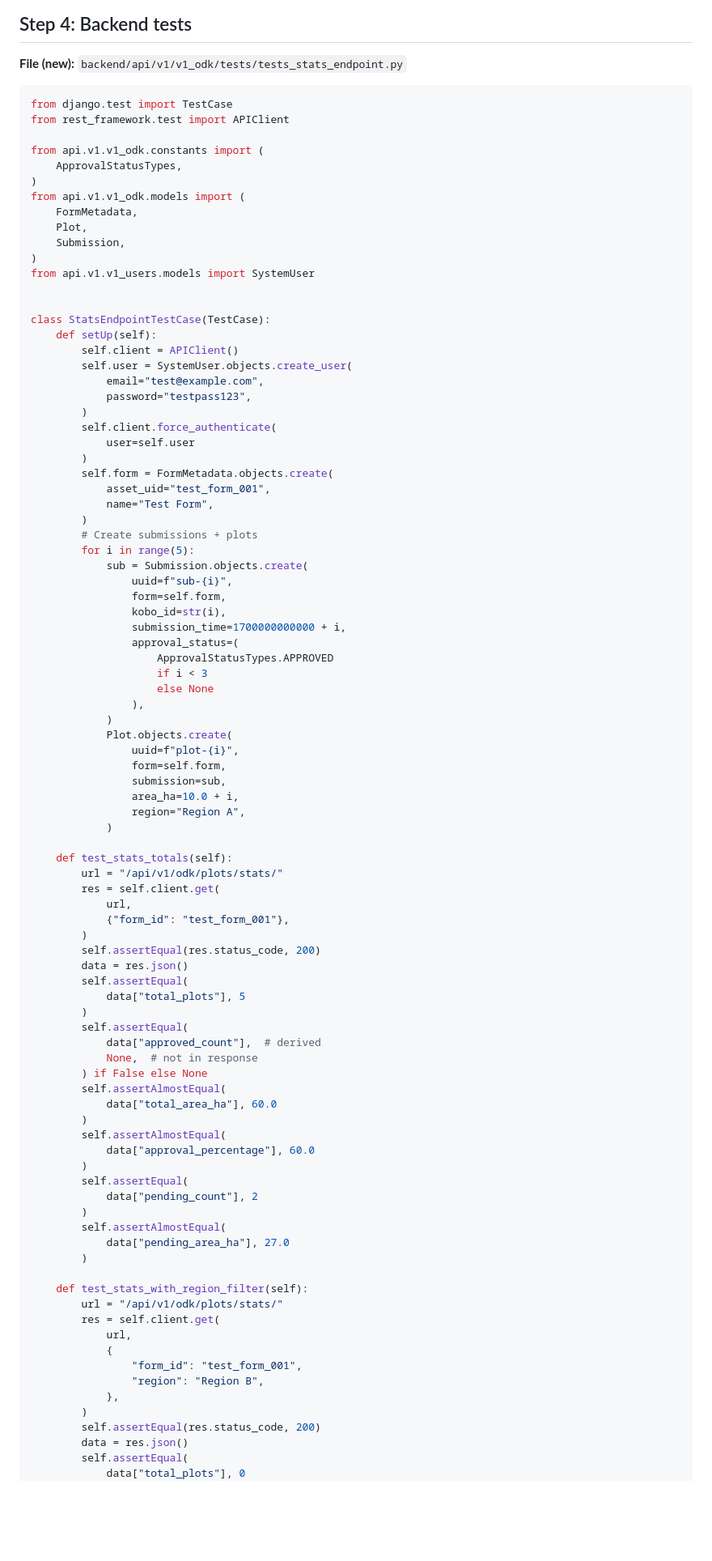
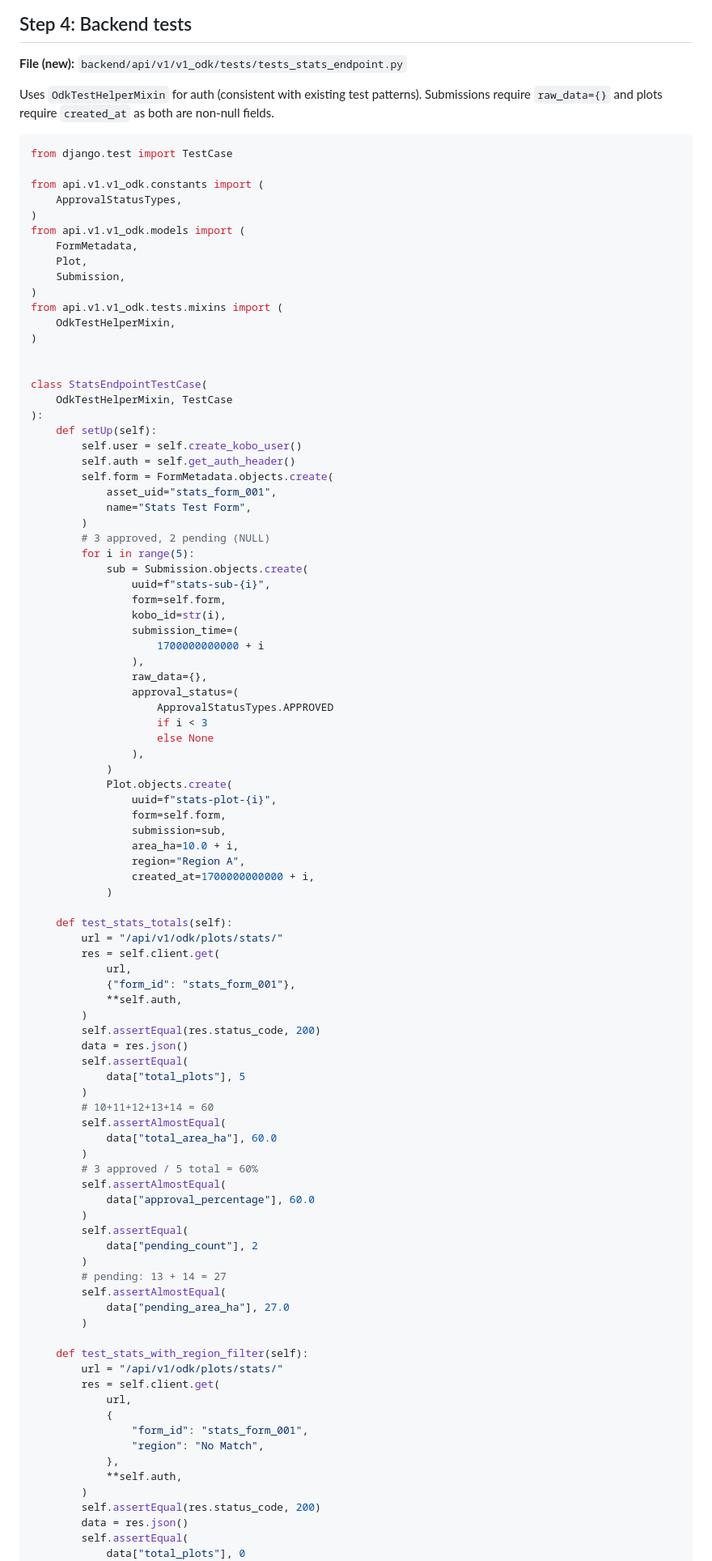
Before and after one commit to akvo/african-bamboo-dashboard, a Markdown page: docs/v22_dashboard-stats-plan.md, the part around one of its changes. Shown at 81% size. Rendered like a GitHub page; blank space fills up the shorter version.

````diff
--- a/docs/v22_dashboard-stats-plan.md
+++ b/docs/v22_dashboard-stats-plan.md
@@ -220,9 +246,10 @@ const { stats } = useStats({
 
 **File (new):** `backend/api/v1/v1_odk/tests/tests_stats_endpoint.py`
 
+Uses `OdkTestHelperMixin` for auth (consistent with existing test patterns). Submissions require `raw_data={}` and plots require `created_at` as both are non-null fields.
+
 ```python
 from django.test import TestCase
-from rest_framework.test import APIClient
 
 from api.v1.v1_odk.constants import (
     ApprovalStatusTypes,
@@ -232,30 +259,31 @@ from api.v1.v1_odk.models import (
     Plot,
     Submission,
 )
-from api.v1.v1_users.models import SystemUser
+from api.v1.v1_odk.tests.mixins import (
+    OdkTestHelperMixin,
+)
 
 
-class StatsEndpointTestCase(TestCase):
+class StatsEndpointTestCase(
+    OdkTestHelperMixin, TestCase
+):
     def setUp(self):
-        self.client = APIClient()
-        self.user = SystemUser.objects.create_user(
-            email="test@example.com",
-            password="testpass123",
+        self.user = self.create_kobo_user()
+        self.auth = self.get_auth_header()
+        self.form = FormMetadata.objects.create(
+            asset_uid="stats_form_001",
+            name="Stats Test Form",
         )
-        self.client.force_authenticate(
-            user=self.user
-        )
-        self.form = FormMetadata.objects.create(
-            asset_uid="test_form_001",
-            name="Test Form",
-        )
-        # Create submissions + plots
+        # 3 approved, 2 pending (NULL)
         for i in range(5):
             sub = Submission.objects.create(
-                uuid=f"sub-{i}",
+                uuid=f"stats-sub-{i}",
                 form=self.form,
                 kobo_id=str(i),
-                submission_time=1700000000000 + i,
+                submission_time=(
+                    1700000000000 + i
+                ),
+                raw_data={},
                 approval_status=(
                     ApprovalStatusTypes.APPROVED
                     if i < 3
@@ -263,37 +291,38 @@ class StatsEndpointTestCase(TestCase):
                 ),
             )
             Plot.objects.create(
-                uuid=f"plot-{i}",
+                uuid=f"stats-plot-{i}",
                 form=self.form,
                 submission=sub,
                 area_ha=10.0 + i,
                 region="Region A",
+                created_at=1700000000000 + i,
             )
 
     def test_stats_totals(self):
         url = "/api/v1/odk/plots/stats/"
         res = self.client.get(
             url,
-            {"form_id": "test_form_001"},
+            {"form_id": "stats_form_001"},
+            **self.auth,
         )
         self.assertEqual(res.status_code, 200)
         data = res.json()
         self.assertEqual(
             data["total_plots"], 5
         )
-        self.assertEqual(
-            data["approved_count"],  # derived
-            None,  # not in response
-        ) if False else None
+        # 10+11+12+13+14 = 60
         self.assertAlmostEqual(
             data["total_area_ha"], 60.0
         )
+        # 3 approved / 5 total = 60%
         self.assertAlmostEqual(
             data["approval_percentage"], 60.0
         )
         self.assertEqual(
             data["pending_count"], 2
         )
+        # pending: 13 + 14 = 27
         self.assertAlmostEqual(
             data["pending_area_ha"], 27.0
         )
@@ -303,9 +332,10 @@ class StatsEndpointTestCase(TestCase):
         res = self.client.get(
             url,
             {
-                "form_id": "test_form_001",
-                "region": "Region B",
+                "form_id": "stats_form_001",
+                "region": "No Match",
             },
+            **self.auth,
         )
         self.assertEqual(res.status_code, 200)
         data = res.json()
````
Also changed, not shown: other parts of docs/v22_dashboard-stats-plan.md (+71 -29 lines).
